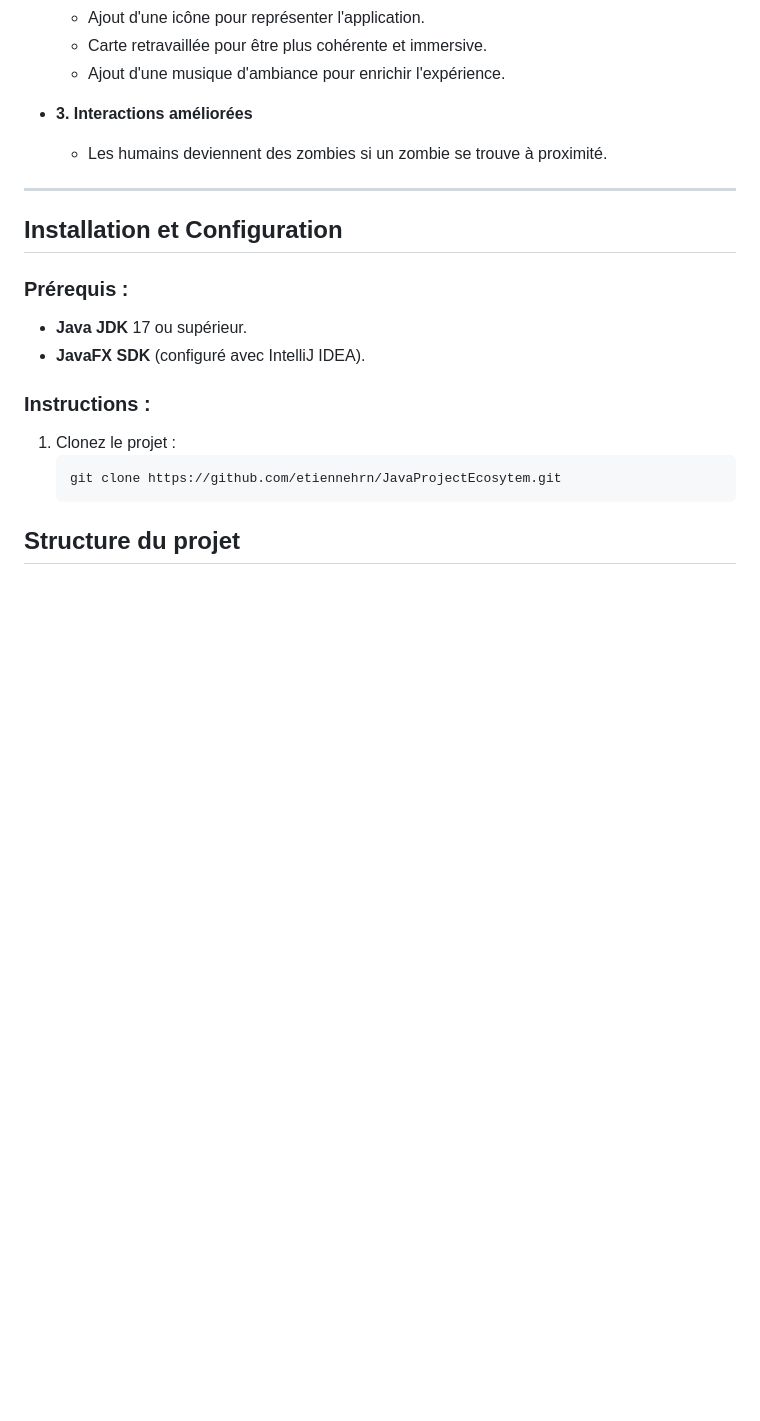
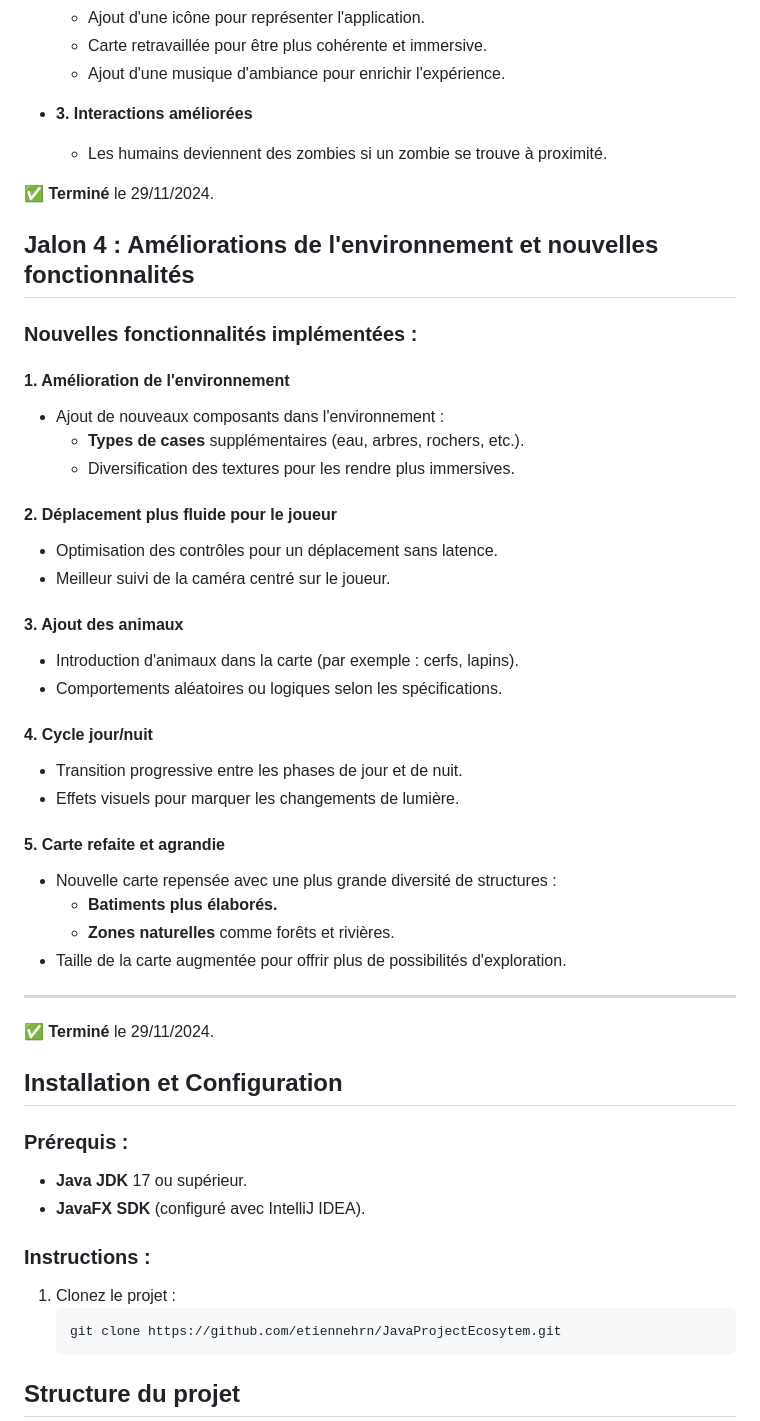
Before and after one commit to etiennehrn/JavaProjectEcosytem, a Markdown page: README.md, the part around one of its changes. Rendered like a GitHub page; blank space fills up the shorter version.

```diff
--- a/README.md
+++ b/README.md
@@ -105,7 +106,38 @@ git
 - **3. Interactions améliorées**
   - Les humains deviennent des zombies si un zombie se trouve à proximité.
 
+✅ **Terminé** le 29/11/2024.
+## **Jalon 4 : Améliorations de l'environnement et nouvelles fonctionnalités**
+
+### **Nouvelles fonctionnalités implémentées :**
+
+#### **1. Amélioration de l'environnement**
+- Ajout de nouveaux composants dans l'environnement :
+  - **Types de cases** supplémentaires (eau, arbres, rochers, etc.).
+  - Diversification des textures pour les rendre plus immersives.
+
+#### **2. Déplacement plus fluide pour le joueur**
+- Optimisation des contrôles pour un déplacement sans latence.
+- Meilleur suivi de la caméra centré sur le joueur.
+
+#### **3. Ajout des animaux**
+- Introduction d'animaux dans la carte (par exemple : cerfs, lapins).
+- Comportements aléatoires ou logiques selon les spécifications.
+
+#### **4. Cycle jour/nuit**
+- Transition progressive entre les phases de jour et de nuit.
+- Effets visuels pour marquer les changements de lumière.
+
+#### **5. Carte refaite et agrandie**
+- Nouvelle carte repensée avec une plus grande diversité de structures :
+  - **Batiments plus élaborés.**
+  - **Zones naturelles** comme forêts et rivières.
+- Taille de la carte augmentée pour offrir plus de possibilités d'exploration.
+
 ---
+
+✅ **Terminé** le 29/11/2024.
+
 
 ## Installation et Configuration
 
```
Also changed, not shown: other parts of README.md (+24 -19 lines).
